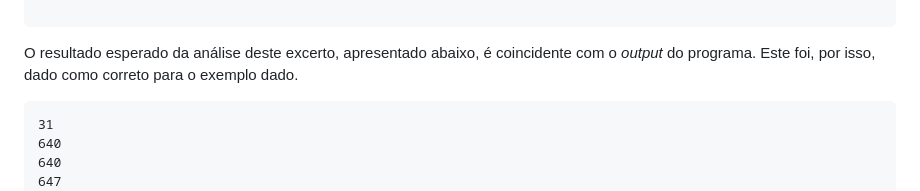
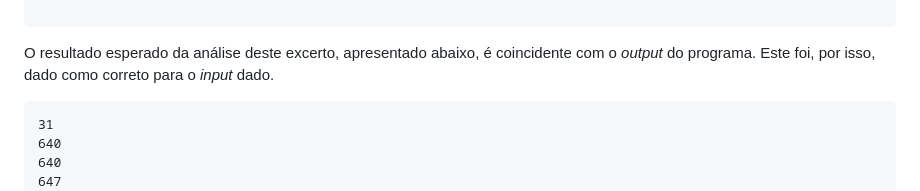
Before and after one commit to JosLopes/PL2025-A104541, a Markdown page: TPC1/README.md, the part around the change. Rendered like a GitHub page.

Commit message:
fix typo

````diff
--- a/TPC1/README.md
+++ b/TPC1/README.md
@@ -92,7 +92,7 @@ Eg0 bra1n =, man-mad2 3hame =
 
 O resultado esperado da análise deste excerto, apresentado abaixo, é
 coincidente com o *output* do programa. Este foi, por isso, dado como correto
-para o exemplo dado.
+para o *input* dado.
 
 ```
 31
````
